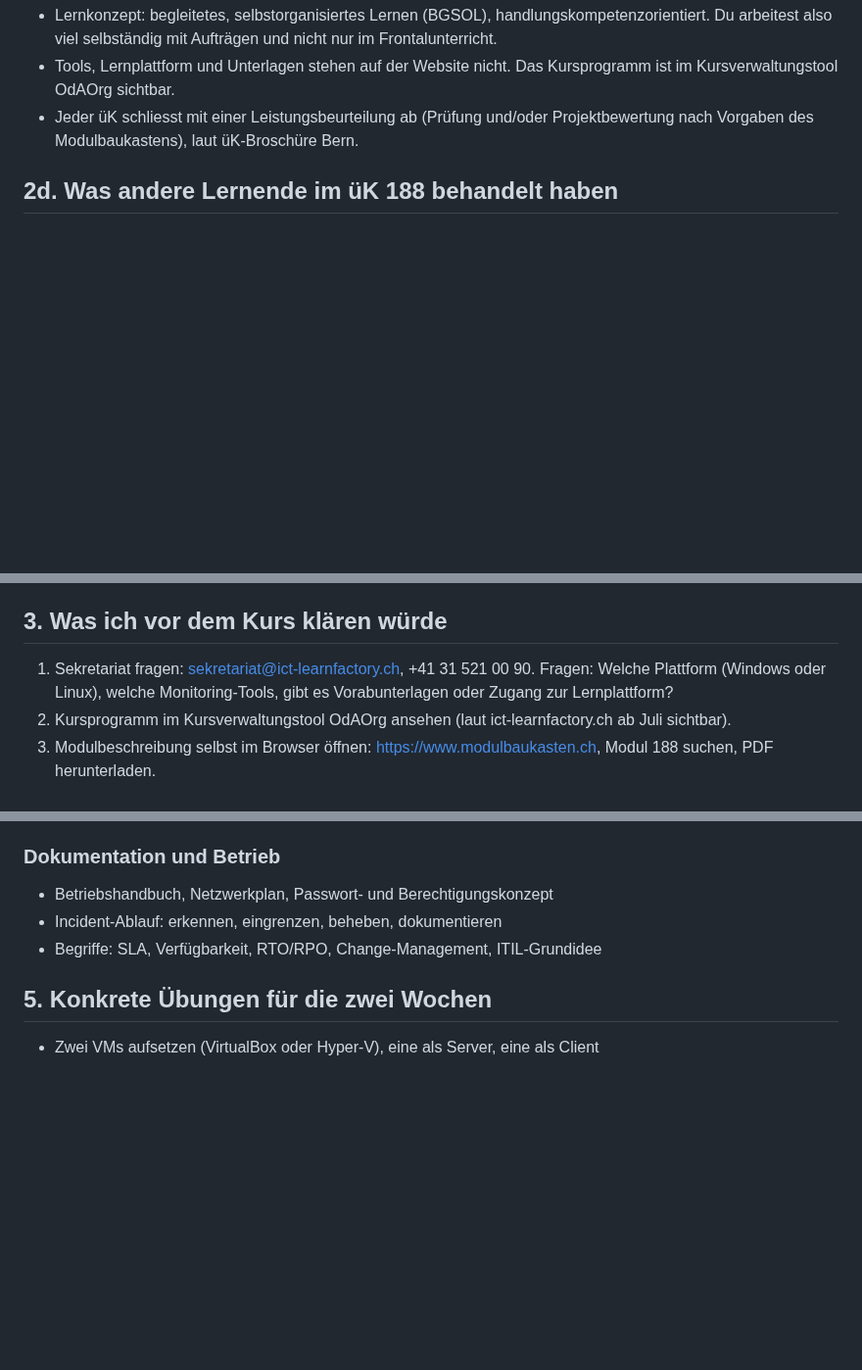
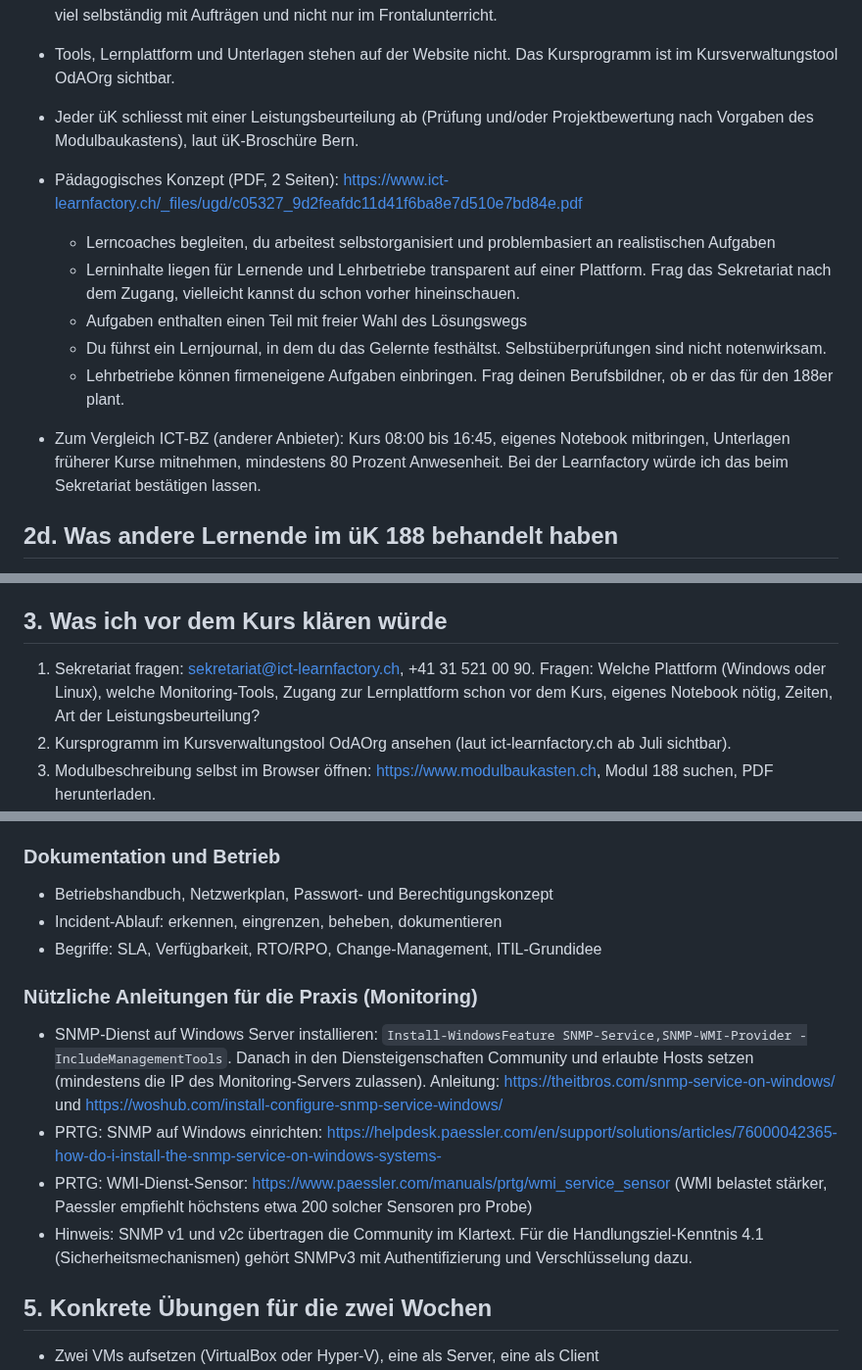
Before and after one commit to MCtaxidriver/Claude, a Markdown page: docs/UEK-188-Vorbereitung.md, 3 parts joined by grey strips. Shown at 98% size. Drawn GitHub-style; blank space fills up the shorter version.

Commit message:
ÜK 188: Learnfactory-Konzept und Monitoring-Anleitungen ergänzt
Co-Authored-By: Claude Sonnet 5.5 <noreply@anthropic.com>
Claude-Session: https://claude.ai/code/session_01Hq4LnXEYJGY9kwYpqtvxho

```diff
--- a/docs/UEK-188-Vorbereitung.md
+++ b/docs/UEK-188-Vorbereitung.md
@@ -102,6 +102,14 @@ Die Kenntnisse sind laut Dokument nicht abschliessend. Die genauen Lernziele und
 - Tools, Lernplattform und Unterlagen stehen auf der Website nicht. Das Kursprogramm ist im Kursverwaltungstool OdAOrg sichtbar.
 - Jeder üK schliesst mit einer Leistungsbeurteilung ab (Prüfung und/oder Projektbewertung nach Vorgaben des Modulbaukastens), laut üK-Broschüre Bern.
 
+- Pädagogisches Konzept (PDF, 2 Seiten): https://www.ict-learnfactory.ch/_files/ugd/c05327_9d2feafdc11d41f6ba8e7d510e7bd84e.pdf
+  - Lerncoaches begleiten, du arbeitest selbstorganisiert und problembasiert an realistischen Aufgaben
+  - Lerninhalte liegen für Lernende und Lehrbetriebe transparent auf einer Plattform. Frag das Sekretariat nach dem Zugang, vielleicht kannst du schon vorher hineinschauen.
+  - Aufgaben enthalten einen Teil mit freier Wahl des Lösungswegs
+  - Du führst ein Lernjournal, in dem du das Gelernte festhältst. Selbstüberprüfungen sind nicht notenwirksam.
+  - Lehrbetriebe können firmeneigene Aufgaben einbringen. Frag deinen Berufsbildner, ob er das für den 188er plant.
+- Zum Vergleich ICT-BZ (anderer Anbieter): Kurs 08:00 bis 16:45, eigenes Notebook mitbringen, Unterlagen früherer Kurse mitnehmen, mindestens 80 Prozent Anwesenheit. Bei der Learnfactory würde ich das beim Sekretariat bestätigen lassen.
+
 ## 2d. Was andere Lernende im üK 188 behandelt haben
 
 Quelle: öffentliche Lerndokumentation eines Lernenden (Robin Rüegg, 2023, anderer Kursanbieter): https://robinrueegg.ch/my-it-skills/1-year-2/uek-188/ mit PDFs unter http://robinrueegg.ch/wp-content/uploads/2023/03/Dokumentation_Robin.pdf und http://robinrueegg.ch/wp-content/uploads/2023/03/UeK-188.pdf. Das zeigt, wie ein 188er in der Praxis aussehen kann, ist aber kein Beleg für den Ablauf bei der ICT-Learnfactory. Seine Doku ist 28 Seiten lang. Die Themen in meinen Worten:
@@ -123,7 +131,7 @@ Daraus leite ich ab, dass Subnetting, RAID, DHCP-Scope, NTFS-Rechte und Backup-A
 
 ## 3. Was ich vor dem Kurs klären würde
 
-1. Sekretariat fragen: sekretariat@ict-learnfactory.ch, +41 31 521 00 90. Fragen: Welche Plattform (Windows oder Linux), welche Monitoring-Tools, gibt es Vorabunterlagen oder Zugang zur Lernplattform?
+1. Sekretariat fragen: sekretariat@ict-learnfactory.ch, +41 31 521 00 90. Fragen: Welche Plattform (Windows oder Linux), welche Monitoring-Tools, Zugang zur Lernplattform schon vor dem Kurs, eigenes Notebook nötig, Zeiten, Art der Leistungsbeurteilung?
 2. Kursprogramm im Kursverwaltungstool OdAOrg ansehen (laut ict-learnfactory.ch ab Juli sichtbar).
 3. Modulbeschreibung selbst im Browser öffnen: https://www.modulbaukasten.ch, Modul 188 suchen, PDF herunterladen.
 4. Eigene gibb-Unterlagen zu 117 und 123 durchgehen.
@@ -155,6 +163,13 @@ Die Gliederung folgt den offiziellen Handlungszielen. Die konkreten Beispiele un
 - Incident-Ablauf: erkennen, eingrenzen, beheben, dokumentieren
 - Begriffe: SLA, Verfügbarkeit, RTO/RPO, Change-Management, ITIL-Grundidee
 
+### Nützliche Anleitungen für die Praxis (Monitoring)
+
+- SNMP-Dienst auf Windows Server installieren: `Install-WindowsFeature SNMP-Service,SNMP-WMI-Provider -IncludeManagementTools`. Danach in den Diensteigenschaften Community und erlaubte Hosts setzen (mindestens die IP des Monitoring-Servers zulassen). Anleitung: https://theitbros.com/snmp-service-on-windows/ und https://woshub.com/install-configure-snmp-service-windows/
+- PRTG: SNMP auf Windows einrichten: https://helpdesk.paessler.com/en/support/solutions/articles/76000042365-how-do-i-install-the-snmp-service-on-windows-systems-
+- PRTG: WMI-Dienst-Sensor: https://www.paessler.com/manuals/prtg/wmi_service_sensor (WMI belastet stärker, Paessler empfiehlt höchstens etwa 200 solcher Sensoren pro Probe)
+- Hinweis: SNMP v1 und v2c übertragen die Community im Klartext. Für die Handlungsziel-Kenntnis 4.1 (Sicherheitsmechanismen) gehört SNMPv3 mit Authentifizierung und Verschlüsselung dazu.
+
 ## 5. Konkrete Übungen für die zwei Wochen
 
 - Zwei VMs aufsetzen (VirtualBox oder Hyper-V), eine als Server, eine als Client
```
